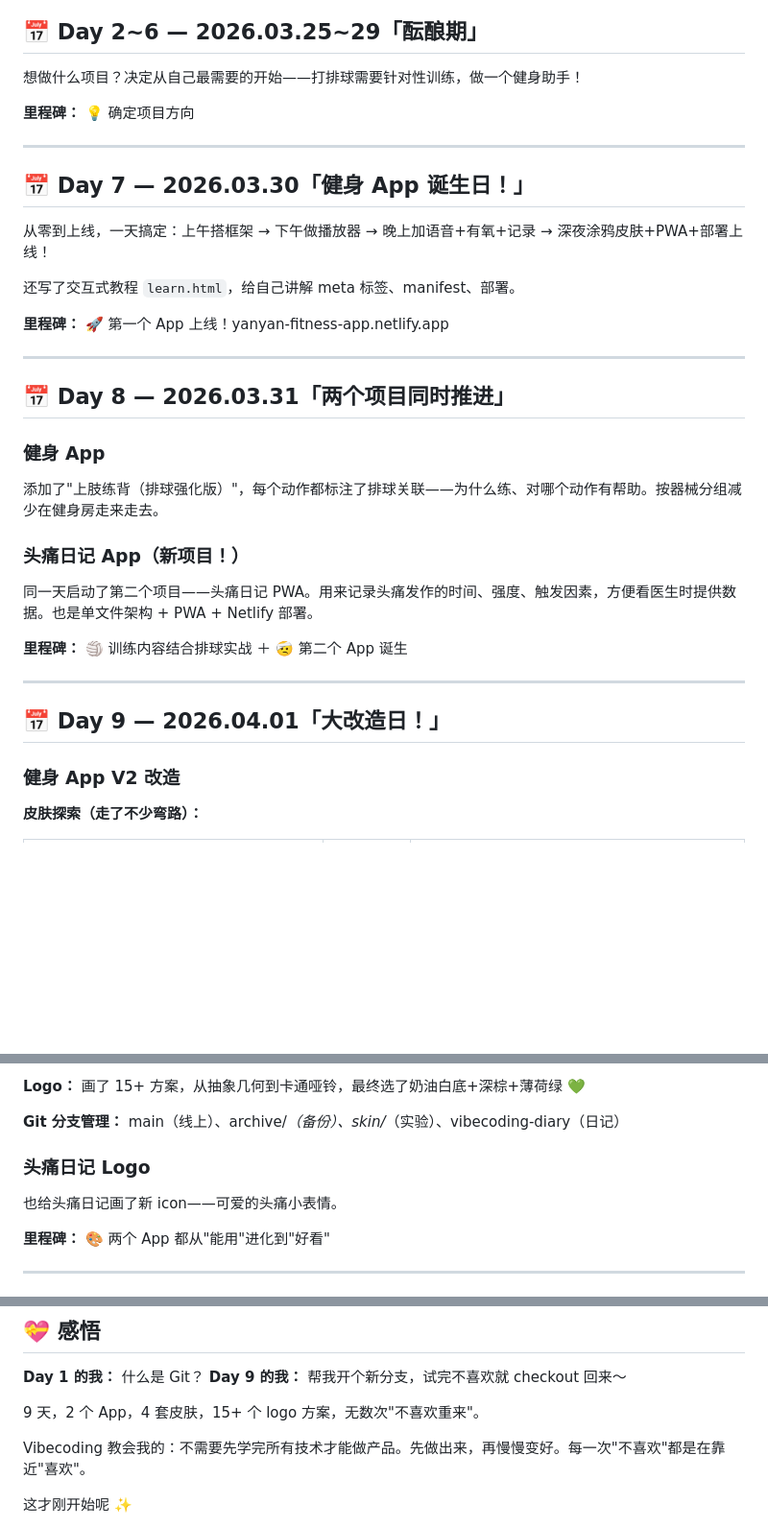
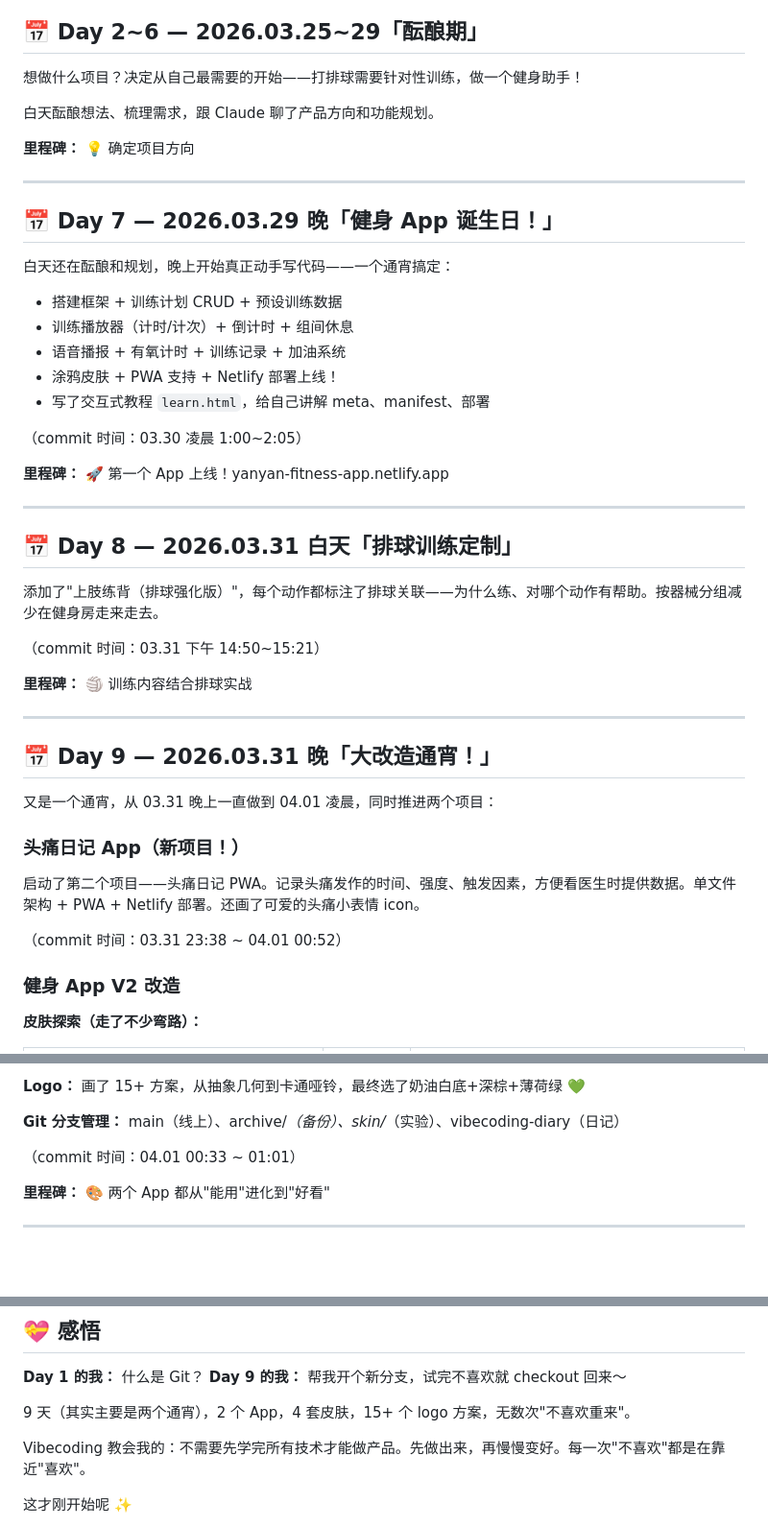
Before and after one commit to yanyan12125/fitness-app, a Markdown page: vibecoding-diary.md, 3 parts joined by grey strips. Shown at 96% size. GitHub-like rendering; blank space fills up the shorter version.

Commit message:
修正日记时间线：以凌晨6点分割，还原真实通宵节奏
Co-Authored-By: Claude Opus 4.6 (1M context) <noreply@anthropic.com>

```diff
--- a/vibecoding-diary.md
+++ b/vibecoding-diary.md
@@ -17,33 +17,46 @@
 
 想做什么项目？决定从自己最需要的开始——打排球需要针对性训练，做一个健身助手！
 
+白天酝酿想法、梳理需求，跟 Claude 聊了产品方向和功能规划。
+
 **里程碑：** 💡 确定项目方向
 
 ---
 
-## 📅 Day 7 — 2026.03.30「健身 App 诞生日！」
+## 📅 Day 7 — 2026.03.29 晚「健身 App 诞生日！」
 
-从零到上线，一天搞定：上午搭框架 → 下午做播放器 → 晚上加语音+有氧+记录 → 深夜涂鸦皮肤+PWA+部署上线！
+白天还在酝酿和规划，晚上开始真正动手写代码——一个通宵搞定：
 
-还写了交互式教程 `learn.html`，给自己讲解 meta 标签、manifest、部署。
+- 搭建框架 + 训练计划 CRUD + 预设训练数据
+- 训练播放器（计时/计次）+ 倒计时 + 组间休息
+- 语音播报 + 有氧计时 + 训练记录 + 加油系统
+- 涂鸦皮肤 + PWA 支持 + Netlify 部署上线！
+- 写了交互式教程 `learn.html`，给自己讲解 meta、manifest、部署
+
+（commit 时间：03.30 凌晨 1:00~2:05）
 
 **里程碑：** 🚀 第一个 App 上线！yanyan-fitness-app.netlify.app
 
 ---
 
-## 📅 Day 8 — 2026.03.31「两个项目同时推进」
+## 📅 Day 8 — 2026.03.31 白天「排球训练定制」
 
-### 健身 App
 添加了"上肢练背（排球强化版）"，每个动作都标注了排球关联——为什么练、对哪个动作有帮助。按器械分组减少在健身房走来走去。
 
-### 头痛日记 App（新项目！）
-同一天启动了第二个项目——头痛日记 PWA。用来记录头痛发作的时间、强度、触发因素，方便看医生时提供数据。也是单文件架构 + PWA + Netlify 部署。
+（commit 时间：03.31 下午 14:50~15:21）
 
-**里程碑：** 🏐 训练内容结合排球实战 ＋ 🤕 第二个 App 诞生
+**里程碑：** 🏐 训练内容结合排球实战
 
 ---
 
-## 📅 Day 9 — 2026.04.01「大改造日！」
+## 📅 Day 9 — 2026.03.31 晚「大改造通宵！」
+
+又是一个通宵，从 03.31 晚上一直做到 04.01 凌晨，同时推进两个项目：
+
+### 头痛日记 App（新项目！）
+启动了第二个项目——头痛日记 PWA。记录头痛发作的时间、强度、触发因素，方便看医生时提供数据。单文件架构 + PWA + Netlify 部署。还画了可爱的头痛小表情 icon。
+
+（commit 时间：03.31 23:38 ~ 04.01 00:52）
 
 ### 健身 App V2 改造
 
@@ -62,8 +75,7 @@
 
 **Git 分支管理：** main（线上）、archive/*（备份）、skin/*（实验）、vibecoding-diary（日记）
 
-### 头痛日记 Logo
-也给头痛日记画了新 icon——可爱的头痛小表情。
+（commit 时间：04.01 00:33 ~ 01:01）
 
 **里程碑：** 🎨 两个 App 都从"能用"进化到"好看"
 
@@ -92,7 +104,7 @@
 **Day 1 的我：** 什么是 Git？
 **Day 9 的我：** 帮我开个新分支，试完不喜欢就 checkout 回来～
 
-9 天，2 个 App，4 套皮肤，15+ 个 logo 方案，无数次"不喜欢重来"。
+9 天（其实主要是两个通宵），2 个 App，4 套皮肤，15+ 个 logo 方案，无数次"不喜欢重来"。
 
 Vibecoding 教会我的：不需要先学完所有技术才能做产品。先做出来，再慢慢变好。每一次"不喜欢"都是在靠近"喜欢"。
 
```
